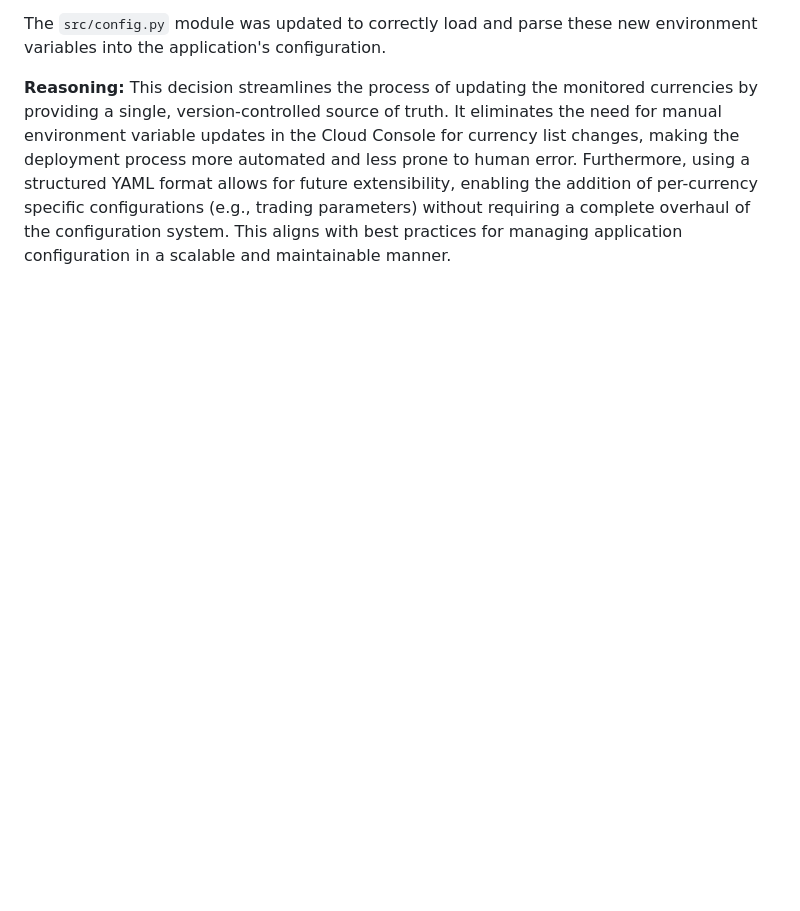
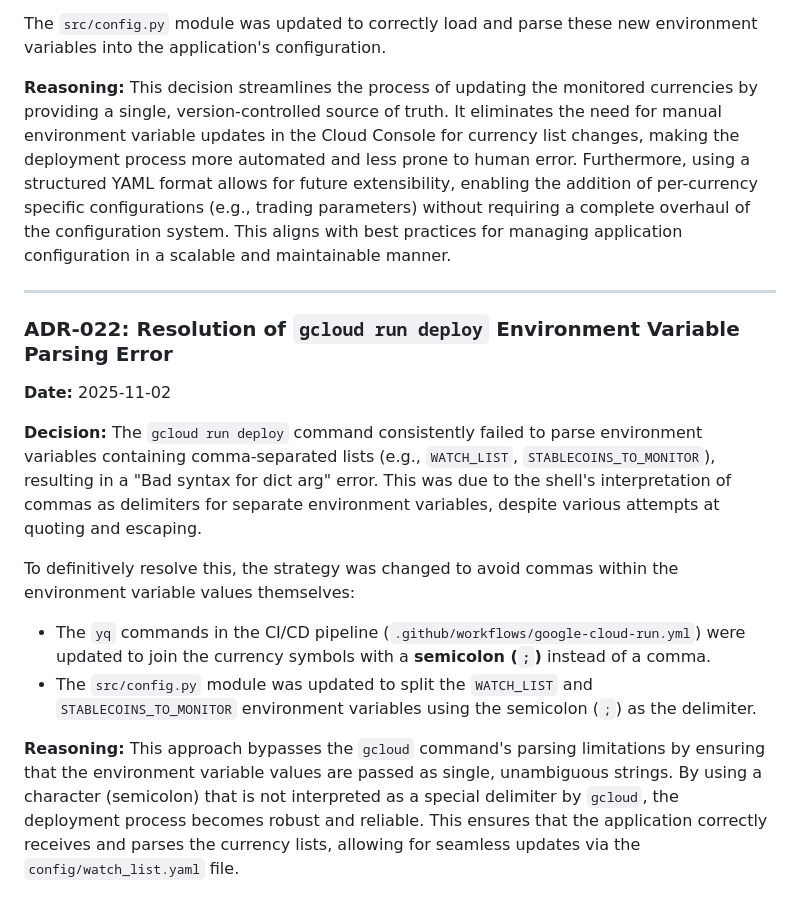
Before and after one commit to daniilmars/crypto-investment-bot, a Markdown page: docs/DECISIONS.md, the part around the change. Drawn GitHub-style; blank space fills up the shorter version.

Commit message:
Docs: Add ADR-022 for gcloud env var parsing fix

```diff
--- a/docs/DECISIONS.md
+++ b/docs/DECISIONS.md
@@ -333,3 +333,19 @@ The `src/config.py` module was updated to correctly load and parse these new env
 
 **Reasoning:**
 This decision streamlines the process of updating the monitored currencies by providing a single, version-controlled source of truth. It eliminates the need for manual environment variable updates in the Cloud Console for currency list changes, making the deployment process more automated and less prone to human error. Furthermore, using a structured YAML format allows for future extensibility, enabling the addition of per-currency specific configurations (e.g., trading parameters) without requiring a complete overhaul of the configuration system. This aligns with best practices for managing application configuration in a scalable and maintainable manner.
+
+---
+
+### ADR-022: Resolution of `gcloud run deploy` Environment Variable Parsing Error
+
+**Date:** 2025-11-02
+
+**Decision:**
+The `gcloud run deploy` command consistently failed to parse environment variables containing comma-separated lists (e.g., `WATCH_LIST`, `STABLECOINS_TO_MONITOR`), resulting in a "Bad syntax for dict arg" error. This was due to the shell's interpretation of commas as delimiters for separate environment variables, despite various attempts at quoting and escaping.
+
+To definitively resolve this, the strategy was changed to avoid commas within the environment variable values themselves:
+- The `yq` commands in the CI/CD pipeline (`.github/workflows/google-cloud-run.yml`) were updated to join the currency symbols with a **semicolon (`;`)** instead of a comma.
+- The `src/config.py` module was updated to split the `WATCH_LIST` and `STABLECOINS_TO_MONITOR` environment variables using the semicolon (`;`) as the delimiter.
+
+**Reasoning:**
+This approach bypasses the `gcloud` command's parsing limitations by ensuring that the environment variable values are passed as single, unambiguous strings. By using a character (semicolon) that is not interpreted as a special delimiter by `gcloud`, the deployment process becomes robust and reliable. This ensures that the application correctly receives and parses the currency lists, allowing for seamless updates via the `config/watch_list.yaml` file.
```
